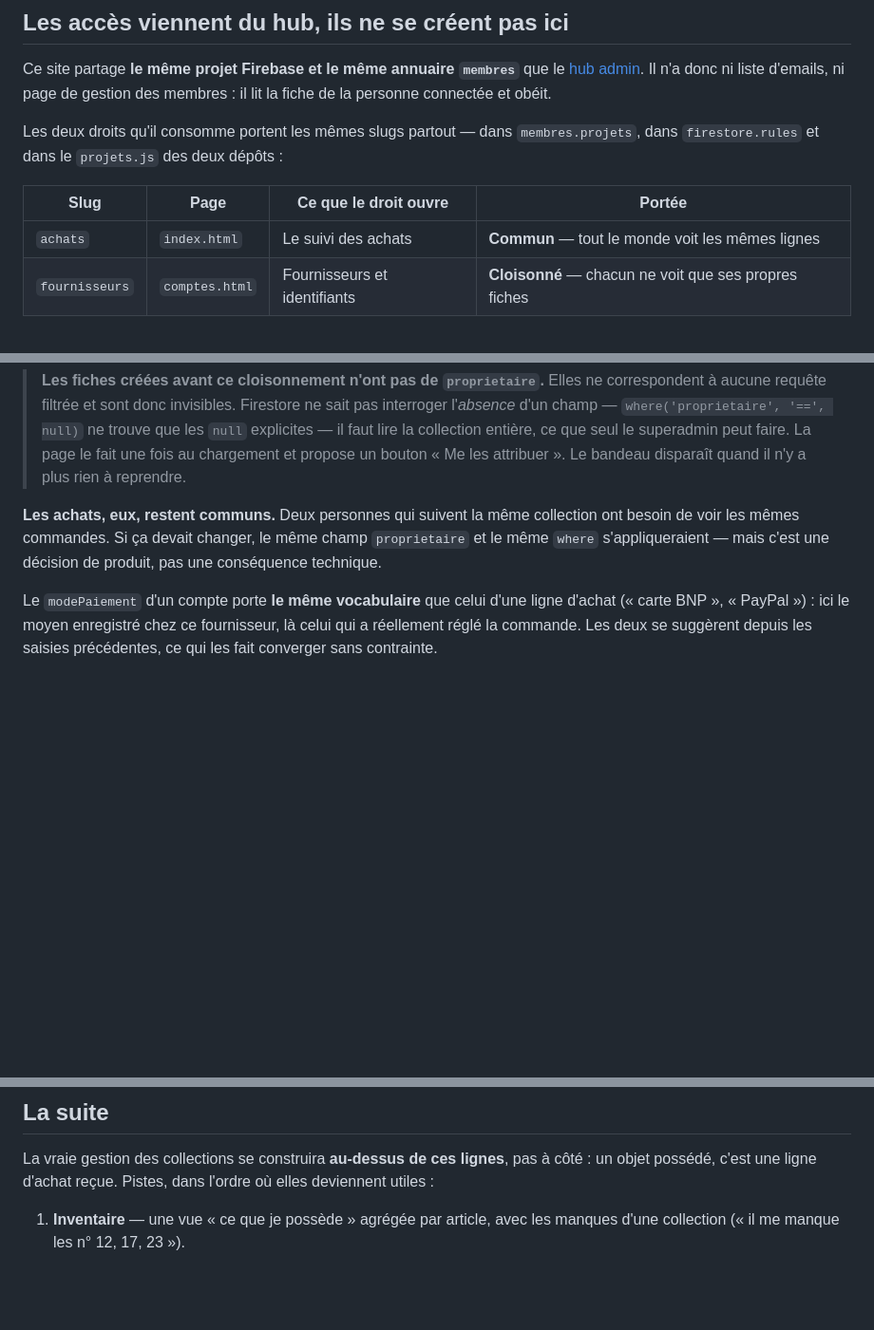
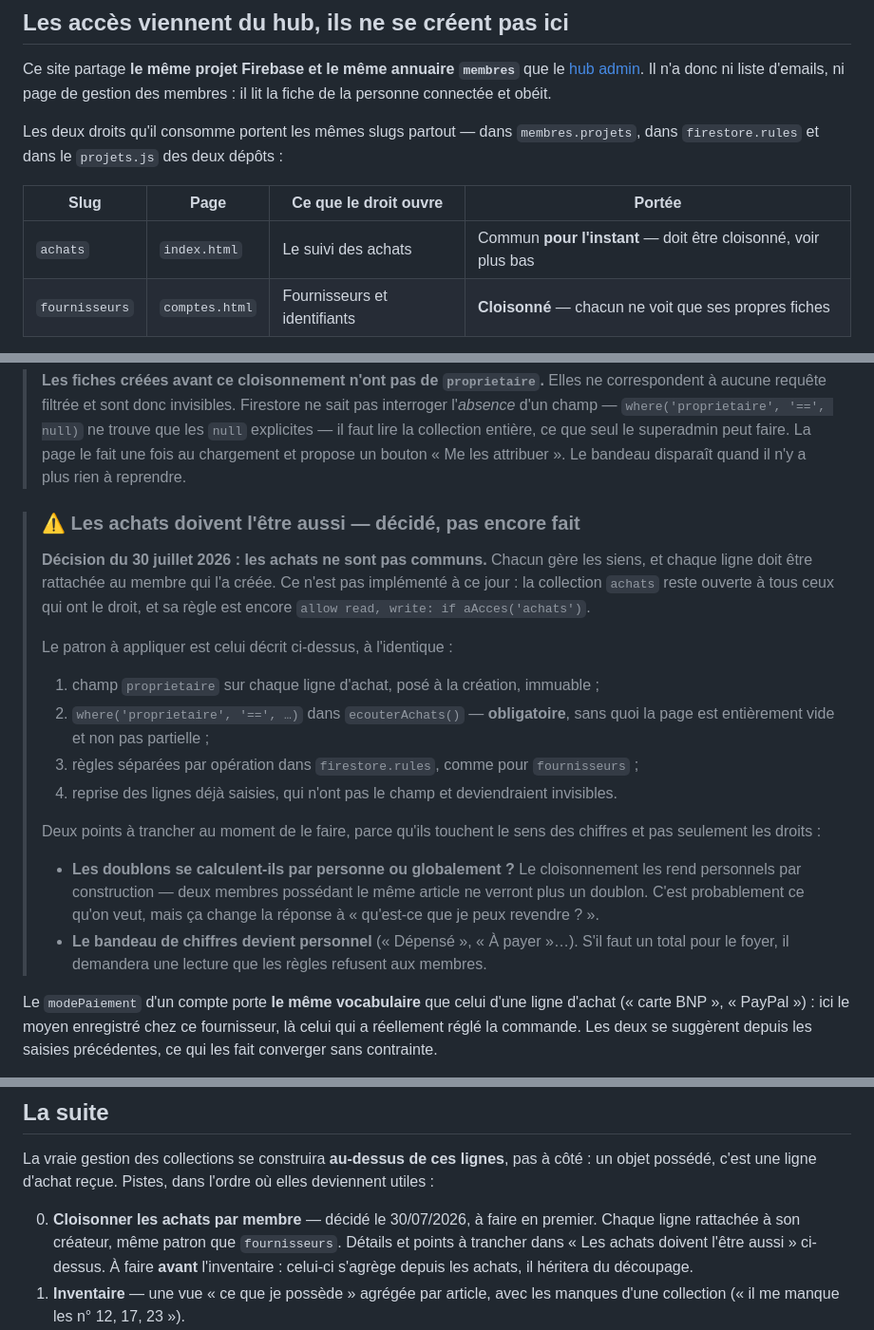
Before and after one commit to Cyril25/Collections, a Markdown page: README.md, 3 parts joined by grey strips. Shown at 95% size. Rendered like a GitHub page; blank space fills up the shorter version.

Commit message:
docs: les achats ne sont pas communs — decision a appliquer
Le README affirmait l'inverse : « les achats restent communs, deux
personnes qui suivent la meme collection ont besoin de voir les memes
commandes ». C'etait une supposition de ma part, corrigee par le
proprietaire le 30/07/2026.

Chacun gere ses propres achats, et chaque ligne doit etre rattachee au
membre qui l'a creee. Pas encore implemente : la collection reste ouverte
a tous les detenteurs du droit.

Le patron a appliquer est celui de « fournisseurs », deja en place. Ecrit
en detail avec les deux points a trancher au moment de le faire, parce
qu'ils touchent le sens des chiffres et pas seulement les droits :
- les doublons deviennent personnels par construction — deux membres
  possedant le meme article ne verront plus de doublon ;
- le bandeau de chiffres devient personnel lui aussi, et un total pour le
  foyer demanderait une lecture que les regles refusent aux membres.

Place en tete de « La suite », avant l'inventaire : celui-ci s'agrege
depuis les achats et heritera du decoupage.

Aucun code touche.

Co-Authored-By: Claude Opus 5 <noreply@anthropic.com>

```diff
--- a/README.md
+++ b/README.md
@@ -15,7 +15,7 @@ dans `firestore.rules` et dans le `projets.js` des deux dépôts :
 
 | Slug | Page | Ce que le droit ouvre | Portée |
 |---|---|---|---|
-| `achats` | `index.html` | Le suivi des achats | **Commun** — tout le monde voit les mêmes lignes |
+| `achats` | `index.html` | Le suivi des achats | Commun **pour l'instant** — doit être cloisonné, voir plus bas |
 | `fournisseurs` | `comptes.html` | Fournisseurs et identifiants | **Cloisonné** — chacun ne voit que ses propres fiches |
 
 **Donner un accès se fait sur la page Membres du hub**, en cochant la case du projet.
@@ -226,10 +226,30 @@ n'y a rien à moi » ne se confondent pas.
 > peut faire. La page le fait une fois au chargement et propose un bouton
 > « Me les attribuer ». Le bandeau disparaît quand il n'y a plus rien à reprendre.
 
-**Les achats, eux, restent communs.** Deux personnes qui suivent la même collection ont
-besoin de voir les mêmes commandes. Si ça devait changer, le même champ `proprietaire`
-et le même `where` s'appliqueraient — mais c'est une décision de produit, pas une
-conséquence technique.
+> ### ⚠ Les achats doivent l'être aussi — décidé, pas encore fait
+>
+> **Décision du 30 juillet 2026 : les achats ne sont pas communs.** Chacun gère les
+> siens, et chaque ligne doit être rattachée au membre qui l'a créée. Ce n'est pas
+> implémenté à ce jour : la collection `achats` reste ouverte à tous ceux qui ont le
+> droit, et sa règle est encore `allow read, write: if aAcces('achats')`.
+>
+> Le patron à appliquer est celui décrit ci-dessus, à l'identique :
+>
+> 1. champ `proprietaire` sur chaque ligne d'achat, posé à la création, immuable ;
+> 2. `where('proprietaire', '==', …)` dans `ecouterAchats()` — **obligatoire**, sans quoi
+>    la page est entièrement vide et non pas partielle ;
+> 3. règles séparées par opération dans `firestore.rules`, comme pour `fournisseurs` ;
+> 4. reprise des lignes déjà saisies, qui n'ont pas le champ et deviendraient invisibles.
+>
+> Deux points à trancher au moment de le faire, parce qu'ils touchent le sens des
+> chiffres et pas seulement les droits :
+>
+> - **Les doublons se calculent-ils par personne ou globalement ?** Le cloisonnement les
+>   rend personnels par construction — deux membres possédant le même article ne verront
+>   plus un doublon. C'est probablement ce qu'on veut, mais ça change la réponse à « qu'est-ce
+>   que je peux revendre ? ».
+> - **Le bandeau de chiffres devient personnel** (« Dépensé », « À payer »…). S'il faut un
+>   total pour le foyer, il demandera une lecture que les règles refusent aux membres.
 
 Le `modePaiement` d'un compte porte **le même vocabulaire** que celui d'une ligne
 d'achat (« carte BNP », « PayPal ») : ici le moyen enregistré chez ce fournisseur, là
@@ -421,6 +441,10 @@ La vraie gestion des collections se construira **au-dessus de ces lignes**, pas
 côté : un objet possédé, c'est une ligne d'achat reçue. Pistes, dans l'ordre où
 elles deviennent utiles :
 
+0. **Cloisonner les achats par membre** — décidé le 30/07/2026, à faire en premier.
+   Chaque ligne rattachée à son créateur, même patron que `fournisseurs`. Détails et
+   points à trancher dans « Les achats doivent l'être aussi » ci-dessus. À faire **avant**
+   l'inventaire : celui-ci s'agrège depuis les achats, il héritera du découpage.
 1. **Inventaire** — une vue « ce que je possède » agrégée par article, avec les
    manques d'une collection (« il me manque les n° 12, 17, 23 »).
 2. **Ventes** — un statut `vendu` et un prix de vente, pour boucler la boucle du
```
